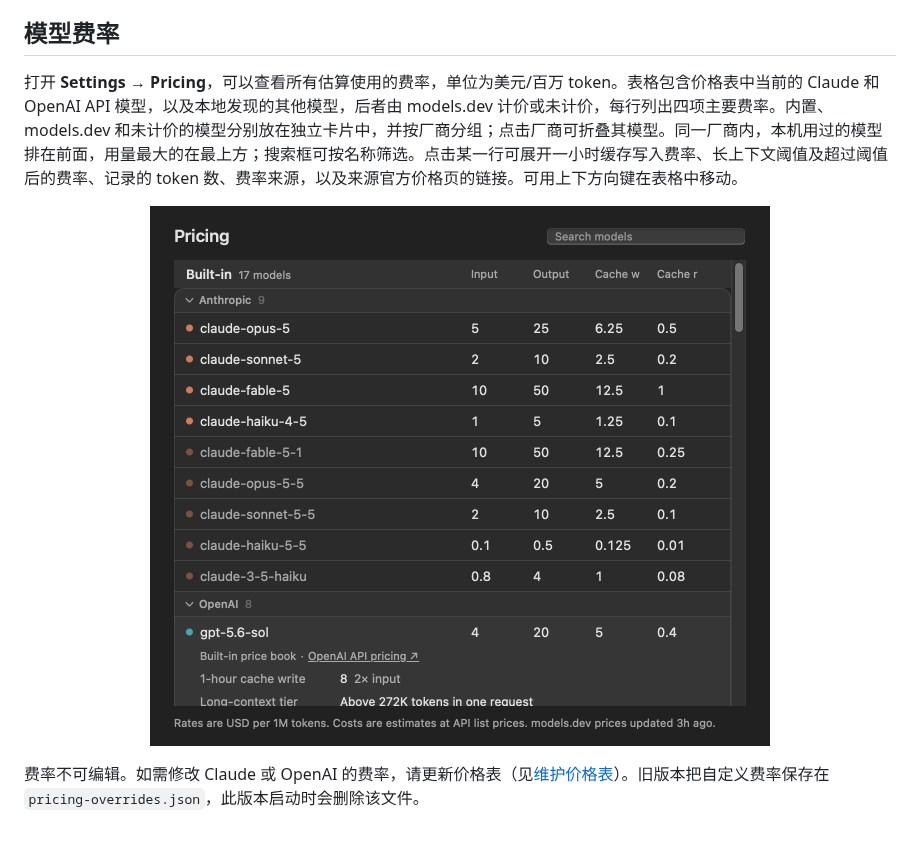
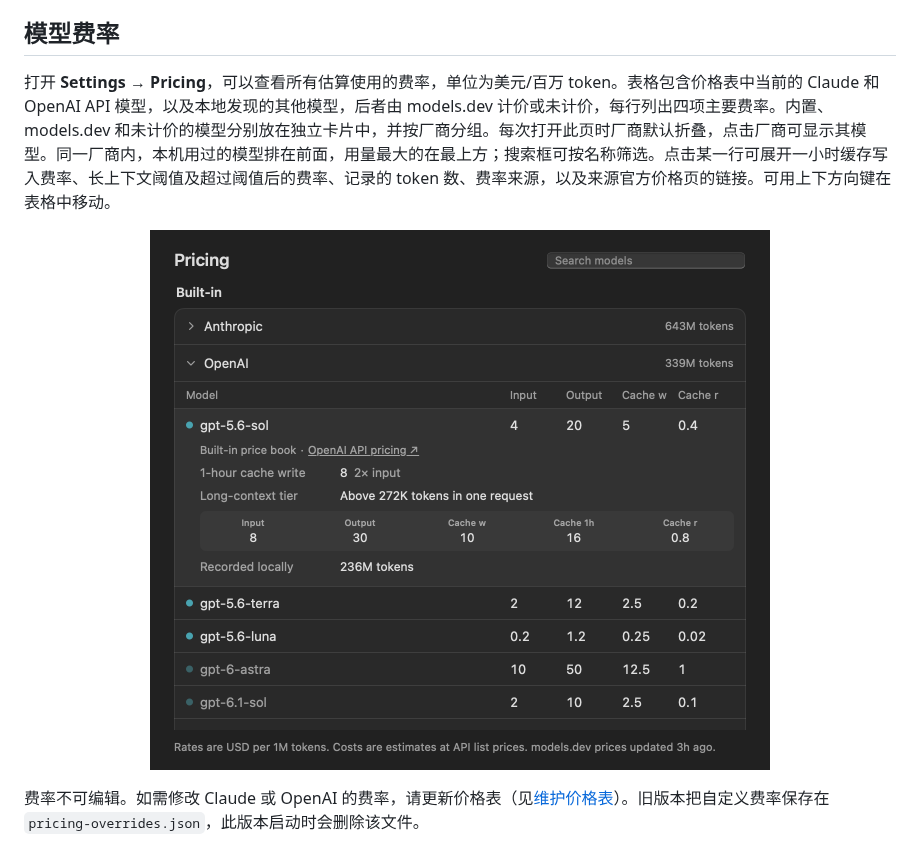
Before and after one commit to softmaxe/quota-bar, a Markdown page: README.zh-CN.md, the part around the change. Rendered like a GitHub page; pictures changed too: docs/images/settings-pricing.png.

```diff
--- a/README.zh-CN.md
+++ b/README.zh-CN.md
@@ -236,7 +236,7 @@ Codex 和 Claude 从上次读到的字节继续扫描，OpenCode 和 Pi Agent
 
 ## 模型费率
 
-打开 **Settings → Pricing**，可以查看所有估算使用的费率，单位为美元/百万 token。表格包含价格表中当前的 Claude 和 OpenAI API 模型，以及本地发现的其他模型，后者由 models.dev 计价或未计价，每行列出四项主要费率。内置、models.dev 和未计价的模型分别放在独立卡片中，并按厂商分组；点击厂商可折叠其模型。同一厂商内，本机用过的模型排在前面，用量最大的在最上方；搜索框可按名称筛选。点击某一行可展开一小时缓存写入费率、长上下文阈值及超过阈值后的费率、记录的 token 数、费率来源，以及来源官方价格页的链接。可用上下方向键在表格中移动。
+打开 **Settings → Pricing**，可以查看所有估算使用的费率，单位为美元/百万 token。表格包含价格表中当前的 Claude 和 OpenAI API 模型，以及本地发现的其他模型，后者由 models.dev 计价或未计价，每行列出四项主要费率。内置、models.dev 和未计价的模型分别放在独立卡片中，并按厂商分组。每次打开此页时厂商默认折叠，点击厂商可显示其模型。同一厂商内，本机用过的模型排在前面，用量最大的在最上方；搜索框可按名称筛选。点击某一行可展开一小时缓存写入费率、长上下文阈值及超过阈值后的费率、记录的 token 数、费率来源，以及来源官方价格页的链接。可用上下方向键在表格中移动。
 
 <p align="center">
   <img src="docs/images/settings-pricing.png" width="620" alt="分为内置和 models.dev 卡片并按厂商分组的只读价格表，其中一个模型已展开并显示长上下文费率">
```
Also changed, not shown: README.md (+1 -1 lines), docs/design-implementation.md (+1 -1 lines), 4 other files.
